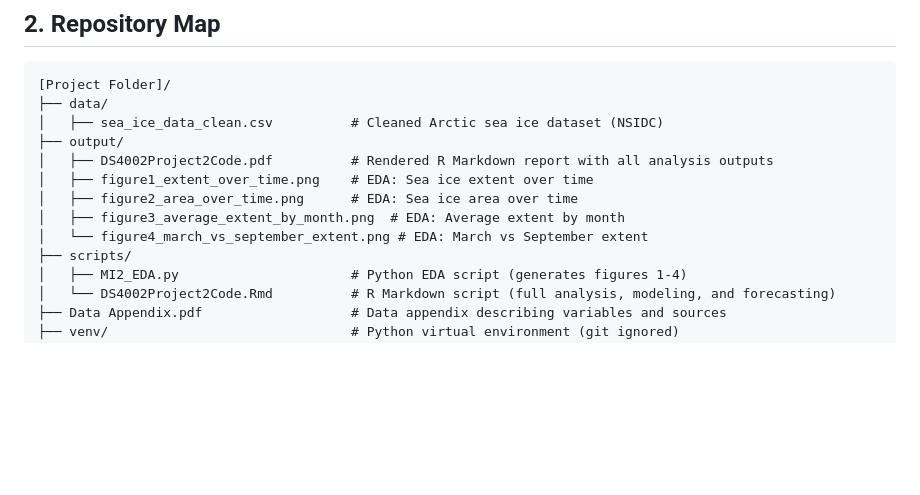
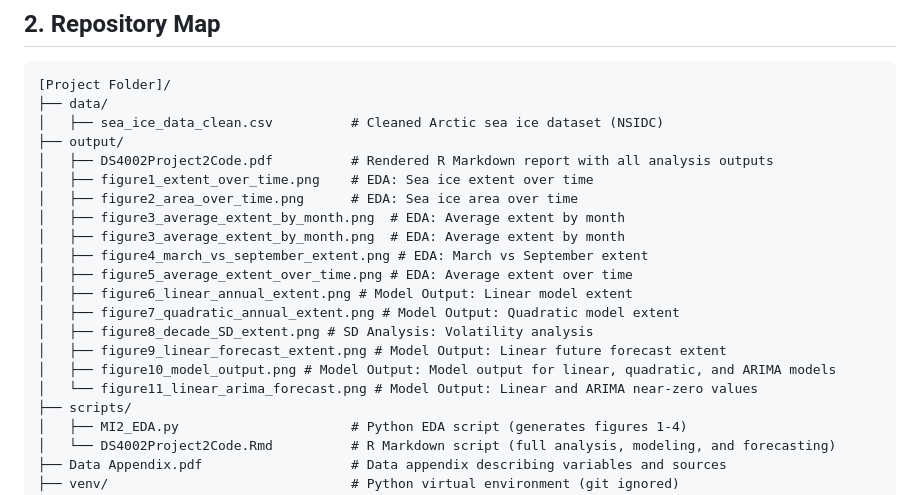
Before and after one commit to angadv12/KALz_Project_2, a Markdown page: README.md, the part around the change. GitHub-like rendering; blank space fills up the shorter version.

```diff
--- a/README.md
+++ b/README.md
@@ -15,7 +15,15 @@
 │   ├── figure1_extent_over_time.png    # EDA: Sea ice extent over time
 │   ├── figure2_area_over_time.png      # EDA: Sea ice area over time
 │   ├── figure3_average_extent_by_month.png  # EDA: Average extent by month
-│   └── figure4_march_vs_september_extent.png # EDA: March vs September extent
+│   ├── figure3_average_extent_by_month.png  # EDA: Average extent by month
+│   ├── figure4_march_vs_september_extent.png # EDA: March vs September extent
+│   ├── figure5_average_extent_over_time.png # EDA: Average extent over time
+│   ├── figure6_linear_annual_extent.png # Model Output: Linear model extent
+│   ├── figure7_quadratic_annual_extent.png # Model Output: Quadratic model extent
+│   ├── figure8_decade_SD_extent.png # SD Analysis: Volatility analysis
+│   ├── figure9_linear_forecast_extent.png # Model Output: Linear future forecast extent
+│   ├── figure10_model_output.png # Model Output: Model output for linear, quadratic, and ARIMA models
+│   └── figure11_linear_arima_forecast.png # Model Output: Linear and ARIMA near-zero values
 ├── scripts/
 │   ├── MI2_EDA.py                      # Python EDA script (generates figures 1-4)
 │   └── DS4002Project2Code.Rmd          # R Markdown script (full analysis, modeling, and forecasting)
```
